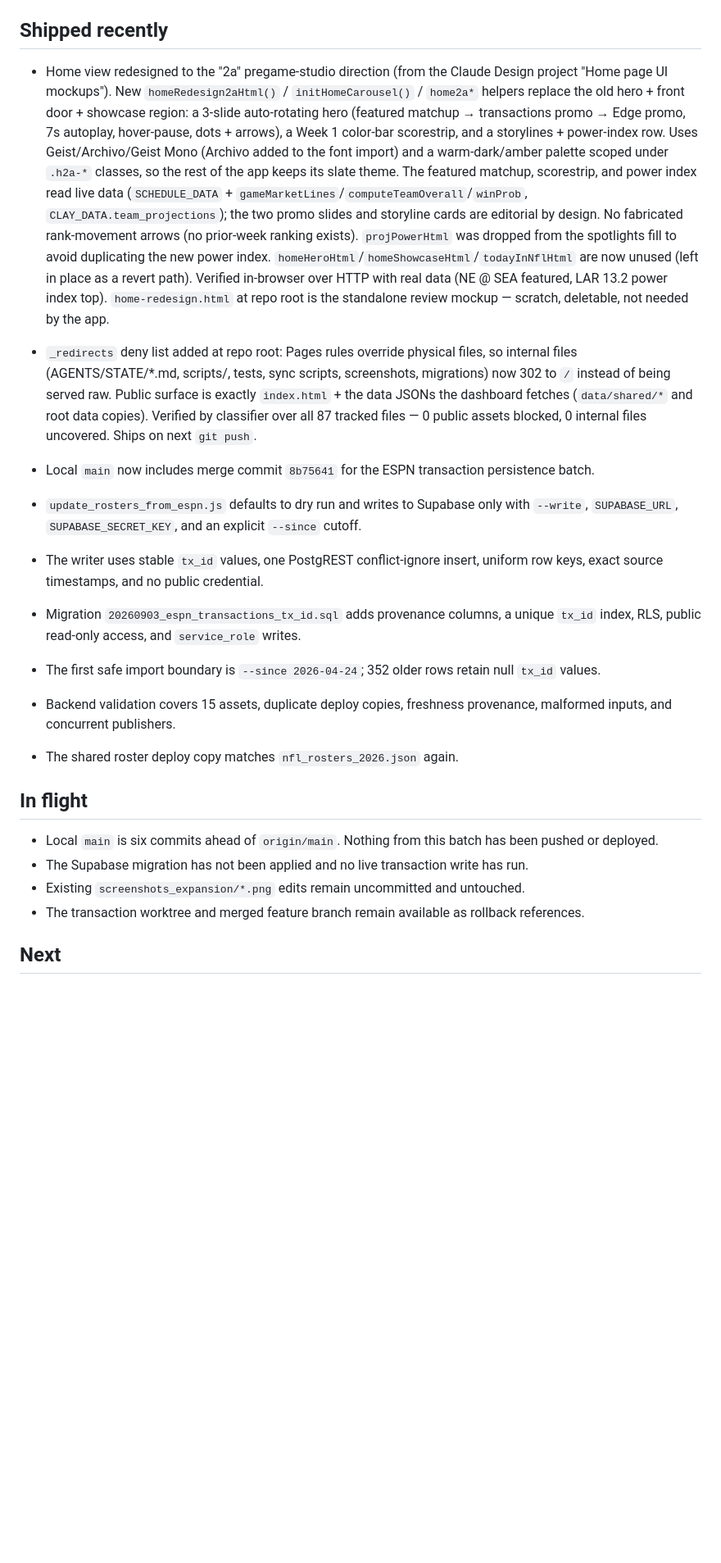
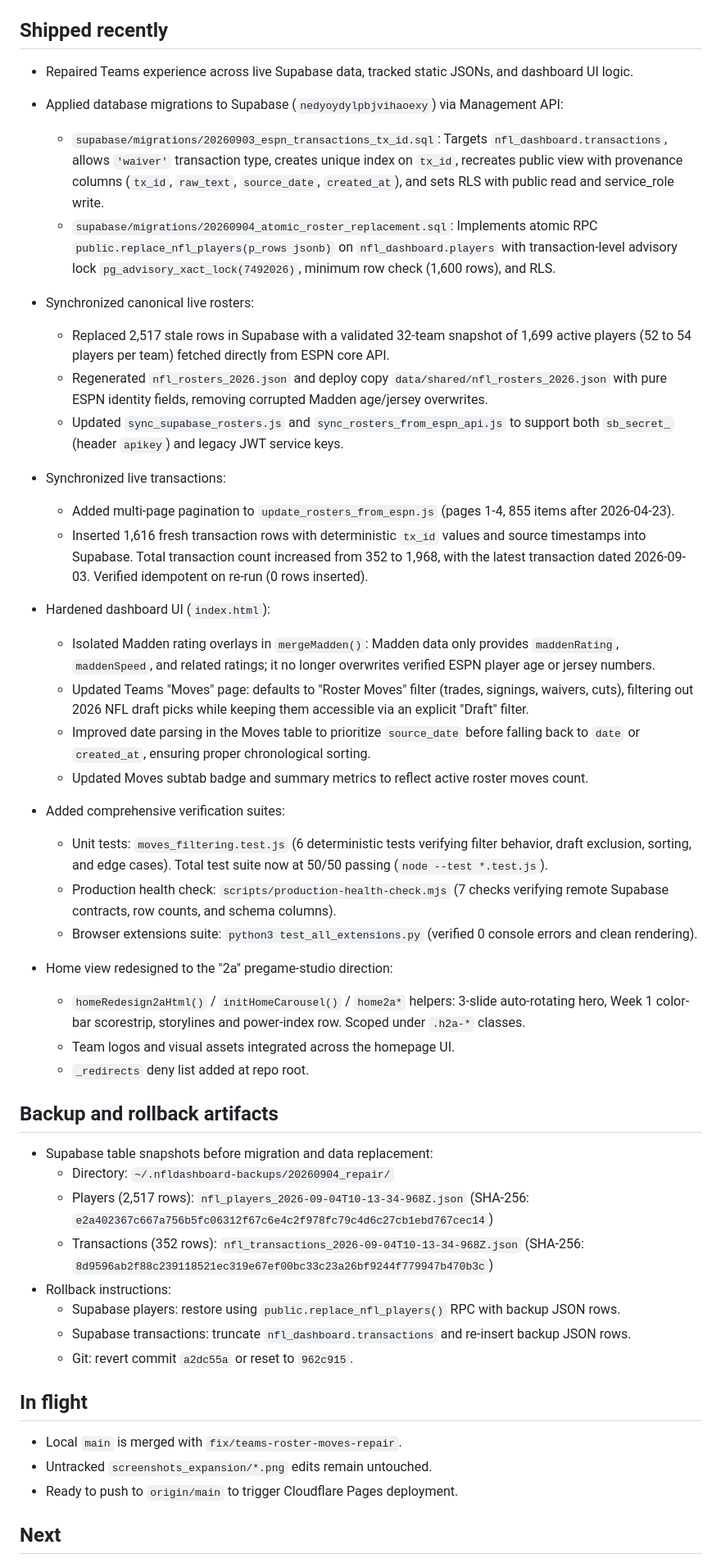
Before and after one commit to shyam4902/nfldashboard, a Markdown page: STATE.md, the part around one of its changes. Shown at 82% size. Rendered like a GitHub page; blank space fills up the shorter version.

Commit message:
docs(state): document live Supabase repair, roster sync, and rollback artifacts

```diff
--- a/STATE.md
+++ b/STATE.md
@@ -7,24 +7,48 @@
 
 ## Shipped recently
 
-- Home view redesigned to the "2a" pregame-studio direction (from the Claude Design project "Home page UI mockups"). New `homeRedesign2aHtml()` / `initHomeCarousel()` / `home2a*` helpers replace the old hero + front door + showcase region: a 3-slide auto-rotating hero (featured matchup → transactions promo → Edge promo, 7s autoplay, hover-pause, dots + arrows), a Week 1 color-bar scorestrip, and a storylines + power-index row. Uses Geist/Archivo/Geist Mono (Archivo added to the font import) and a warm-dark/amber palette scoped under `.h2a-*` classes, so the rest of the app keeps its slate theme. The featured matchup, scorestrip, and power index read live data (`SCHEDULE_DATA` + `gameMarketLines`/`computeTeamOverall`/`winProb`, `CLAY_DATA.team_projections`); the two promo slides and storyline cards are editorial by design. No fabricated rank-movement arrows (no prior-week ranking exists). `projPowerHtml` was dropped from the spotlights fill to avoid duplicating the new power index. `homeHeroHtml`/`homeShowcaseHtml`/`todayInNflHtml` are now unused (left in place as a revert path). Verified in-browser over HTTP with real data (NE @ SEA featured, LAR 13.2 power index top). `home-redesign.html` at repo root is the standalone review mockup — scratch, deletable, not needed by the app.
+- Repaired Teams experience across live Supabase data, tracked static JSONs, and dashboard UI logic.
+- Applied database migrations to Supabase (`nedyoydylpbjvihaoexy`) via Management API:
+  - `supabase/migrations/20260903_espn_transactions_tx_id.sql`: Targets `nfl_dashboard.transactions`, allows `'waiver'` transaction type, creates unique index on `tx_id`, recreates public view with provenance columns (`tx_id`, `raw_text`, `source_date`, `created_at`), and sets RLS with public read and service_role write.
+  - `supabase/migrations/20260904_atomic_roster_replacement.sql`: Implements atomic RPC `public.replace_nfl_players(p_rows jsonb)` on `nfl_dashboard.players` with transaction-level advisory lock `pg_advisory_xact_lock(7492026)`, minimum row check (1,600 rows), and RLS.
+- Synchronized canonical live rosters:
+  - Replaced 2,517 stale rows in Supabase with a validated 32-team snapshot of 1,699 active players (52 to 54 players per team) fetched directly from ESPN core API.
+  - Regenerated `nfl_rosters_2026.json` and deploy copy `data/shared/nfl_rosters_2026.json` with pure ESPN identity fields, removing corrupted Madden age/jersey overwrites.
+  - Updated `sync_supabase_rosters.js` and `sync_rosters_from_espn_api.js` to support both `sb_secret_` (header `apikey`) and legacy JWT service keys.
+- Synchronized live transactions:
+  - Added multi-page pagination to `update_rosters_from_espn.js` (pages 1-4, 855 items after 2026-04-23).
+  - Inserted 1,616 fresh transaction rows with deterministic `tx_id` values and source timestamps into Supabase. Total transaction count increased from 352 to 1,968, with the latest transaction dated 2026-09-03. Verified idempotent on re-run (0 rows inserted).
+- Hardened dashboard UI (`index.html`):
+  - Isolated Madden rating overlays in `mergeMadden()`: Madden data only provides `maddenRating`, `maddenSpeed`, and related ratings; it no longer overwrites verified ESPN player age or jersey numbers.
+  - Updated Teams "Moves" page: defaults to "Roster Moves" filter (trades, signings, waivers, cuts), filtering out 2026 NFL draft picks while keeping them accessible via an explicit "Draft" filter.
+  - Improved date parsing in the Moves table to prioritize `source_date` before falling back to `date` or `created_at`, ensuring proper chronological sorting.
+  - Updated Moves subtab badge and summary metrics to reflect active roster moves count.
+- Added comprehensive verification suites:
+  - Unit tests: `moves_filtering.test.js` (6 deterministic tests verifying filter behavior, draft exclusion, sorting, and edge cases). Total test suite now at 50/50 passing (`node --test *.test.js`).
+  - Production health check: `scripts/production-health-check.mjs` (7 checks verifying remote Supabase contracts, row counts, and schema columns).
+  - Browser extensions suite: `python3 test_all_extensions.py` (verified 0 console errors and clean rendering).
 
-- `_redirects` deny list added at repo root: Pages rules override physical files, so internal files (AGENTS/STATE/*.md, scripts/, tests, sync scripts, screenshots, migrations) now 302 to `/` instead of being served raw. Public surface is exactly `index.html` + the data JSONs the dashboard fetches (`data/shared/*` and root data copies). Verified by classifier over all 87 tracked files — 0 public assets blocked, 0 internal files uncovered. Ships on next `git push`.
+- Home view redesigned to the "2a" pregame-studio direction:
+  - `homeRedesign2aHtml()` / `initHomeCarousel()` / `home2a*` helpers: 3-slide auto-rotating hero, Week 1 color-bar scorestrip, storylines and power-index row. Scoped under `.h2a-*` classes.
+  - Team logos and visual assets integrated across the homepage UI.
+  - `_redirects` deny list added at repo root.
 
-- Local `main` now includes merge commit `8b75641` for the ESPN transaction persistence batch.
-- `update_rosters_from_espn.js` defaults to dry run and writes to Supabase only with `--write`, `SUPABASE_URL`, `SUPABASE_SECRET_KEY`, and an explicit `--since` cutoff.
-- The writer uses stable `tx_id` values, one PostgREST conflict-ignore insert, uniform row keys, exact source timestamps, and no public credential.
-- Migration `20260903_espn_transactions_tx_id.sql` adds provenance columns, a unique `tx_id` index, RLS, public read-only access, and `service_role` writes.
-- The first safe import boundary is `--since 2026-04-24`; 352 older rows retain null `tx_id` values.
-- Backend validation covers 15 assets, duplicate deploy copies, freshness provenance, malformed inputs, and concurrent publishers.
-- The shared roster deploy copy matches `nfl_rosters_2026.json` again.
+## Backup and rollback artifacts
+
+- Supabase table snapshots before migration and data replacement:
+  - Directory: `~/.nfldashboard-backups/20260904_repair/`
+  - Players (2,517 rows): `nfl_players_2026-09-04T10-13-34-968Z.json` (SHA-256: `e2a402367c667a756b5fc06312f67c6e4c2f978fc79c4d6c27cb1ebd767cec14`)
+  - Transactions (352 rows): `nfl_transactions_2026-09-04T10-13-34-968Z.json` (SHA-256: `8d9596ab2f88c239118521ec319e67ef00bc33c23a26bf9244f779947b470b3c`)
+- Rollback instructions:
+  - Supabase players: restore using `public.replace_nfl_players()` RPC with backup JSON rows.
+  - Supabase transactions: truncate `nfl_dashboard.transactions` and re-insert backup JSON rows.
+  - Git: revert commit `a2dc55a` or reset to `962c915`.
 
 ## In flight
 
-- Local `main` is six commits ahead of `origin/main`. Nothing from this batch has been pushed or deployed.
-- The Supabase migration has not been applied and no live transaction write has run.
-- Existing `screenshots_expansion/*.png` edits remain uncommitted and untouched.
-- The transaction worktree and merged feature branch remain available as rollback references.
+- Local `main` is merged with `fix/teams-roster-moves-repair`.
+- Untracked `screenshots_expansion/*.png` edits remain untouched.
+- Ready to push to `origin/main` to trigger Cloudflare Pages deployment.
 
 ## Next
 
```
Also changed, not shown: other parts of STATE.md (+3 -9 lines).
